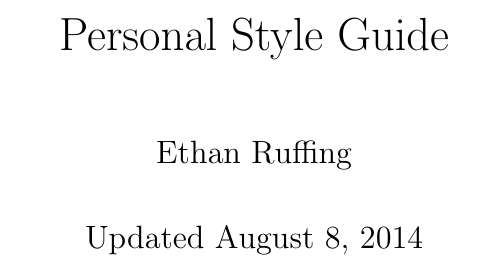
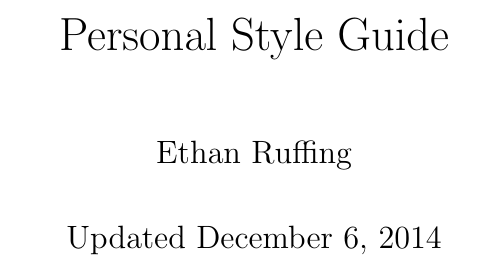
Before and after one commit to ruffinge/CStyleGuide, a LaTeX thesis (LaTeX/Style Guide.tex): part of page 1 of 20, cut so that both start at the same text. Compiled offline with pdfLaTeX.

Commit message:
Modified updated date

```diff
--- a/LaTeX/Style Guide.tex
+++ b/LaTeX/Style Guide.tex
@@ -11,7 +11,7 @@
 
 \title{Personal Style Guide}
 \author{Ethan Ruffing}
-\date{Updated August 8, 2014} % Delete this line to display the current date
+\date{Updated December 6, 2014} % Delete this line to display the current date
 
 \frenchspacing
 
```
